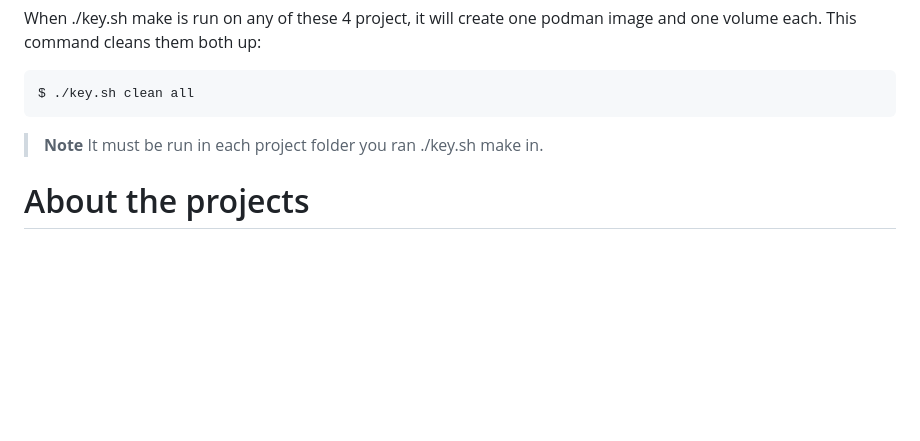
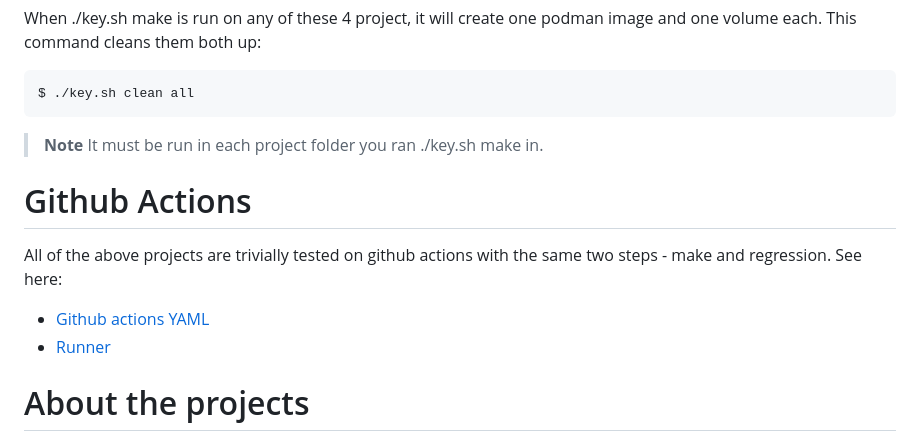
Before and after one commit to hitchdev/hitchstory, a Markdown page: examples/README.md, the part around the change. Rendered like a GitHub page; blank space fills up the shorter version.

Commit message:
DOCS : Updated examples README.

```diff
--- a/examples/README.md
+++ b/examples/README.md
@@ -118,6 +118,14 @@ $ ./key.sh clean all
 > **Note**
 >It must be run in each project folder you ran ./key.sh make in.
 
+# Github Actions
+
+All of the above projects are trivially tested on github actions with
+the same two steps - make and regression. See here:
+
+* [Github actions YAML](https://github.com/hitchdev/hitchstory/blob/master/.github/workflows/examples.yml)
+* [Runner](https://github.com/hitchdev/hitchstory/actions/workflows/examples.yml)
+
 # About the projects
 
 The four folders contain four versions of the same project -
```
